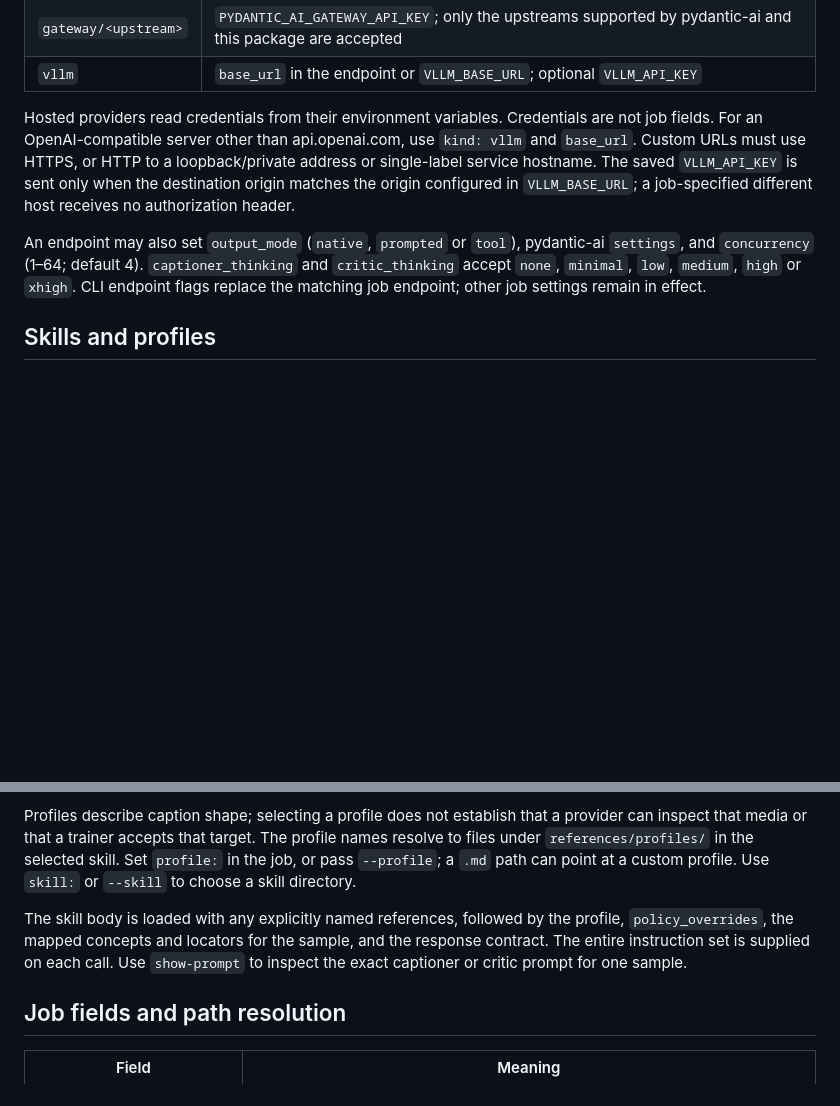
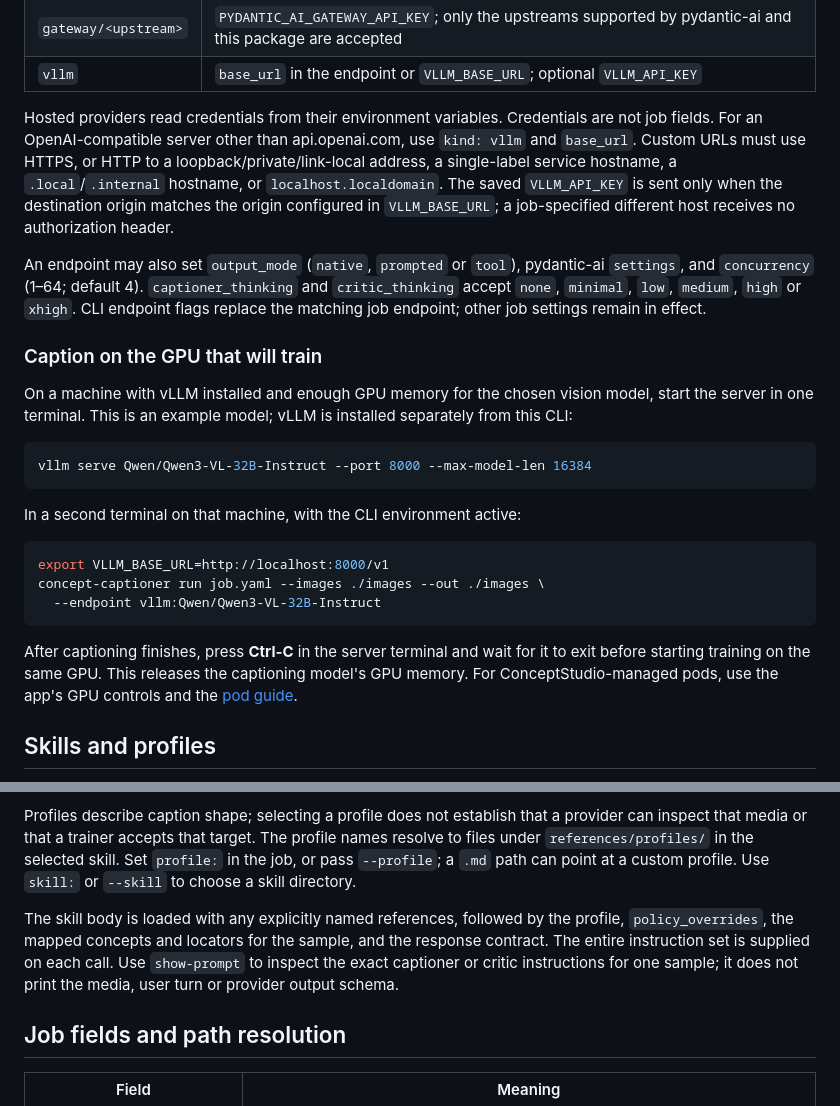
Before and after one commit to RationallyPrime/concept-captioner, a Markdown page: docs/CLI.md, 2 parts joined by grey strips. Drawn GitHub-style; blank space fills up the shorter version.

Commit message:
docs: retain local inference guidance and clarify evidence attribution

````diff
--- a/docs/CLI.md
+++ b/docs/CLI.md
@@ -101,9 +101,30 @@ The job's `endpoints.captioner` is required for `run` unless `--endpoint` suppli
 | `gateway/<upstream>` | `PYDANTIC_AI_GATEWAY_API_KEY`; only the upstreams supported by pydantic-ai and this package are accepted |
 | `vllm` | `base_url` in the endpoint or `VLLM_BASE_URL`; optional `VLLM_API_KEY` |
 
-Hosted providers read credentials from their environment variables. Credentials are not job fields. For an OpenAI-compatible server other than api.openai.com, use `kind: vllm` and `base_url`. Custom URLs must use HTTPS, or HTTP to a loopback/private address or single-label service hostname. The saved `VLLM_API_KEY` is sent only when the destination origin matches the origin configured in `VLLM_BASE_URL`; a job-specified different host receives no authorization header.
+Hosted providers read credentials from their environment variables. Credentials are not job fields. For an OpenAI-compatible server other than api.openai.com, use `kind: vllm` and `base_url`. Custom URLs must use HTTPS, or HTTP to a loopback/private/link-local address, a single-label service hostname, a `.local`/`.internal` hostname, or `localhost.localdomain`. The saved `VLLM_API_KEY` is sent only when the destination origin matches the origin configured in `VLLM_BASE_URL`; a job-specified different host receives no authorization header.
 
 An endpoint may also set `output_mode` (`native`, `prompted` or `tool`), pydantic-ai `settings`, and `concurrency` (1–64; default 4). `captioner_thinking` and `critic_thinking` accept `none`, `minimal`, `low`, `medium`, `high` or `xhigh`. CLI endpoint flags replace the matching job endpoint; other job settings remain in effect.
+
+### Caption on the GPU that will train
+
+On a machine with vLLM installed and enough GPU memory for the chosen vision model, start
+the server in one terminal. This is an example model; vLLM is installed separately from this CLI:
+
+```sh
+vllm serve Qwen/Qwen3-VL-32B-Instruct --port 8000 --max-model-len 16384
+```
+
+In a second terminal on that machine, with the CLI environment active:
+
+```sh
+export VLLM_BASE_URL=http://localhost:8000/v1
+concept-captioner run job.yaml --images ./images --out ./images \
+  --endpoint vllm:Qwen/Qwen3-VL-32B-Instruct
+```
+
+After captioning finishes, press **Ctrl-C** in the server terminal and wait for it to exit
+before starting training on the same GPU. This releases the captioning model's GPU memory.
+For ConceptStudio-managed pods, use the app's GPU controls and the [pod guide](../pod/README.md).
 
 ## Skills and profiles
 
@@ -118,7 +139,7 @@ The bundled profile files are:
 
 Profiles describe caption shape; selecting a profile does not establish that a provider can inspect that media or that a trainer accepts that target. The profile names resolve to files under `references/profiles/` in the selected skill. Set `profile:` in the job, or pass `--profile`; a `.md` path can point at a custom profile. Use `skill:` or `--skill` to choose a skill directory.
 
-The skill body is loaded with any explicitly named references, followed by the profile, `policy_overrides`, the mapped concepts and locators for the sample, and the response contract. The entire instruction set is supplied on each call. Use `show-prompt` to inspect the exact captioner or critic prompt for one sample.
+The skill body is loaded with any explicitly named references, followed by the profile, `policy_overrides`, the mapped concepts and locators for the sample, and the response contract. The entire instruction set is supplied on each call. Use `show-prompt` to inspect the exact captioner or critic instructions for one sample; it does not print the media, user turn or provider output schema.
 
 ## Job fields and path resolution
 
````
Also changed, not shown: docs/process/walkthrough-repairs-2026-10-12.md (+8 -9 lines).
